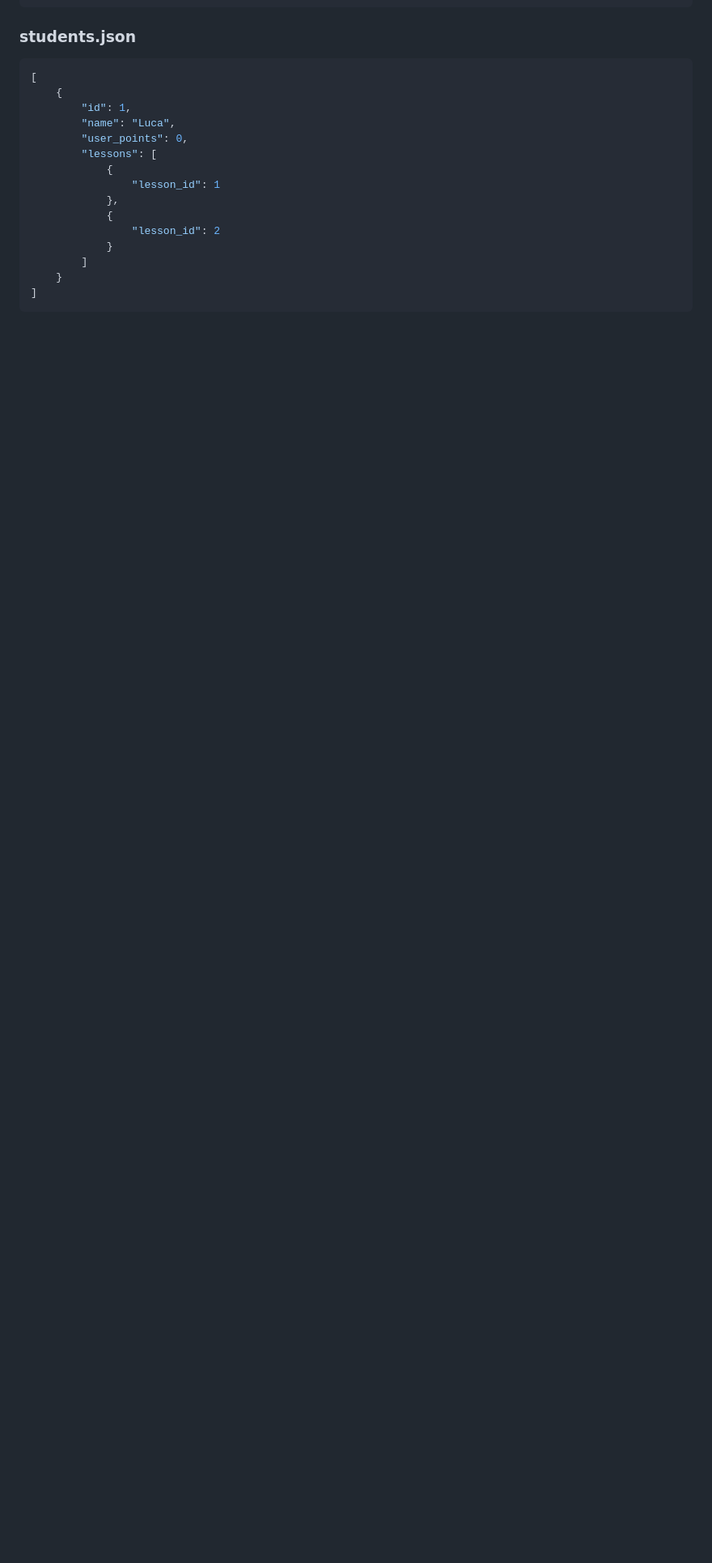
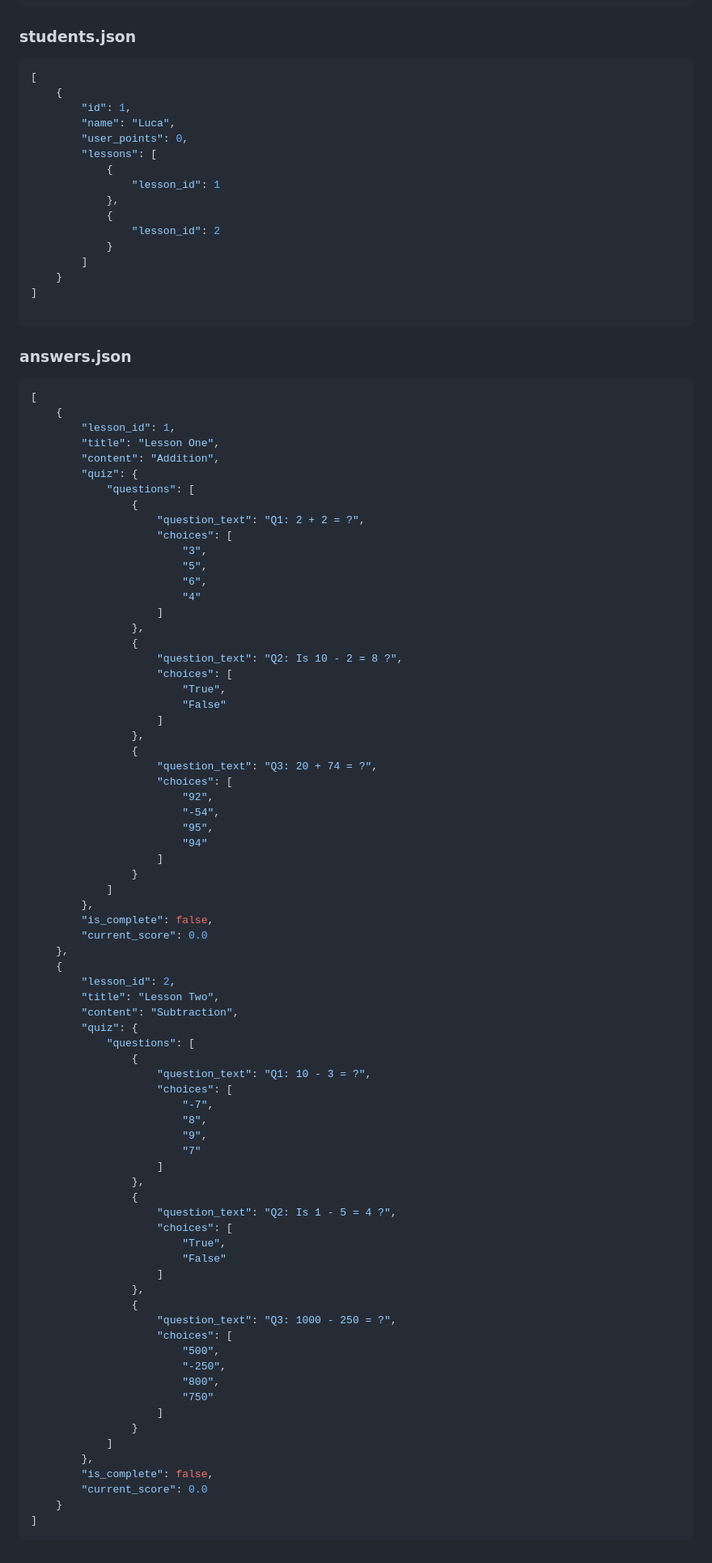
Before and after one commit to lucaEaton/puberry_assignment, a Markdown page: README.md, the part around one of its changes. Shown at 81% size. GitHub-like rendering; blank space fills up the shorter version.

Commit message:
Updated README
Added details about answers.json and its usage.

````diff
--- a/README.md
+++ b/README.md
@@ -204,4 +207,82 @@ To fully test,
         ]
     }
 ]
+
 ```
+### answers.json
+```json
+[
+    {
+        "lesson_id": 1,
+        "title": "Lesson One",
+        "content": "Addition",
+        "quiz": {
+            "questions": [
+                {
+                    "question_text": "Q1: 2 + 2 = ?",
+                    "choices": [
+                        "3",
+                        "5",
+                        "6",
+                        "4"
+                    ]
+                },
+                {
+                    "question_text": "Q2: Is 10 - 2 = 8 ?",
+                    "choices": [
+                        "True",
+                        "False"
+                    ]
+                },
+                {
+                    "question_text": "Q3: 20 + 74 = ?",
+                    "choices": [
+                        "92",
+                        "-54",
+                        "95",
+                        "94"
+                    ]
+                }
+            ]
+        },
+        "is_complete": false,
+        "current_score": 0.0
+    },
+    {
+        "lesson_id": 2,
+        "title": "Lesson Two",
+        "content": "Subtraction",
+        "quiz": {
+            "questions": [
+                {
+                    "question_text": "Q1: 10 - 3 = ?",
+                    "choices": [
+                        "-7",
+                        "8",
+                        "9",
+                        "7"
+                    ]
+                },
+                {
+                    "question_text": "Q2: Is 1 - 5 = 4 ?",
+                    "choices": [
+                        "True",
+                        "False"
+                    ]
+                },
+                {
+                    "question_text": "Q3: 1000 - 250 = ?",
+                    "choices": [
+                        "500",
+                        "-250",
+                        "800",
+                        "750"
+                    ]
+                }
+            ]
+        },
+        "is_complete": false,
+        "current_score": 0.0
+    }
+]
+```
````
Also changed, not shown: other parts of README.md (+3 -0 lines).
